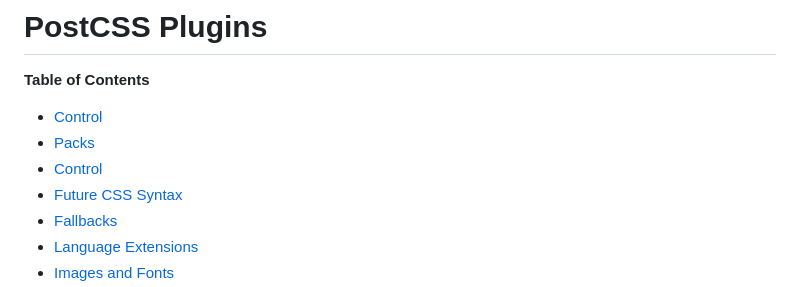
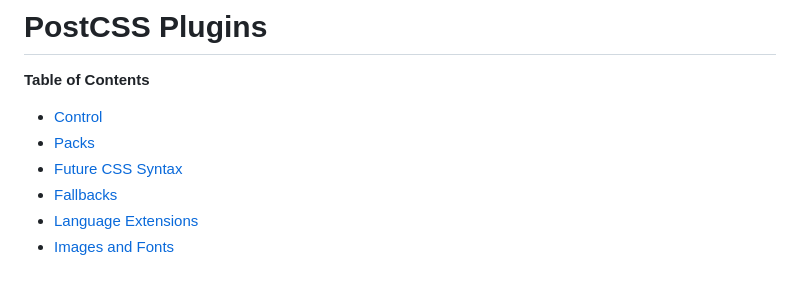
Before and after one commit to postcss/postcss, a Markdown page: docs/plugins.md, the part around the change. Drawn GitHub-style.

Commit message:
Control listed twice
Signed-off-by: Makonede <61922615+Makonede@users.noreply.github.com>

```diff
--- a/docs/plugins.md
+++ b/docs/plugins.md
@@ -4,7 +4,6 @@
 
 * [Control](#control)
 * [Packs](#packs)
-* [Control](#control)
 * [Future CSS Syntax](#future-css-syntax)
 * [Fallbacks](#fallbacks)
 * [Language Extensions](#language-extensions)
```
